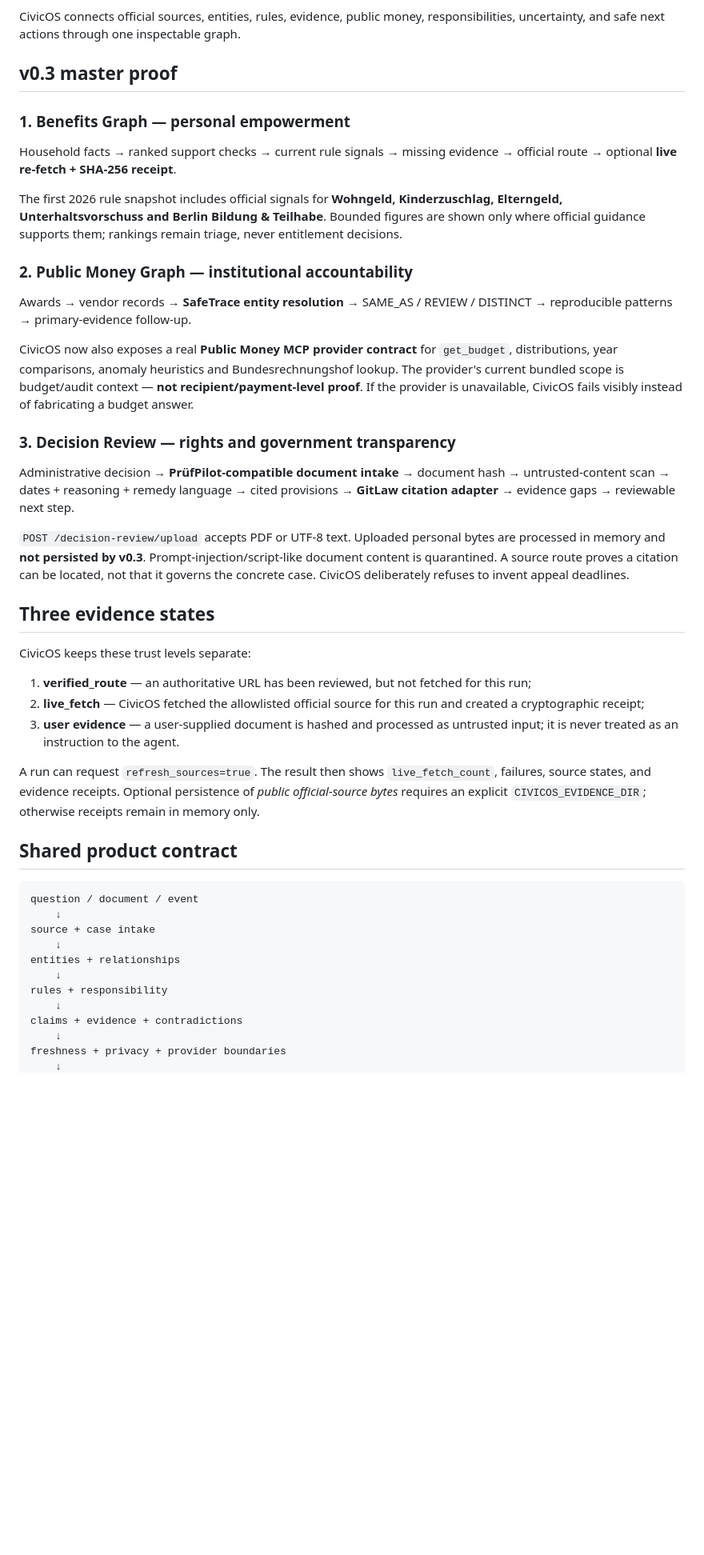
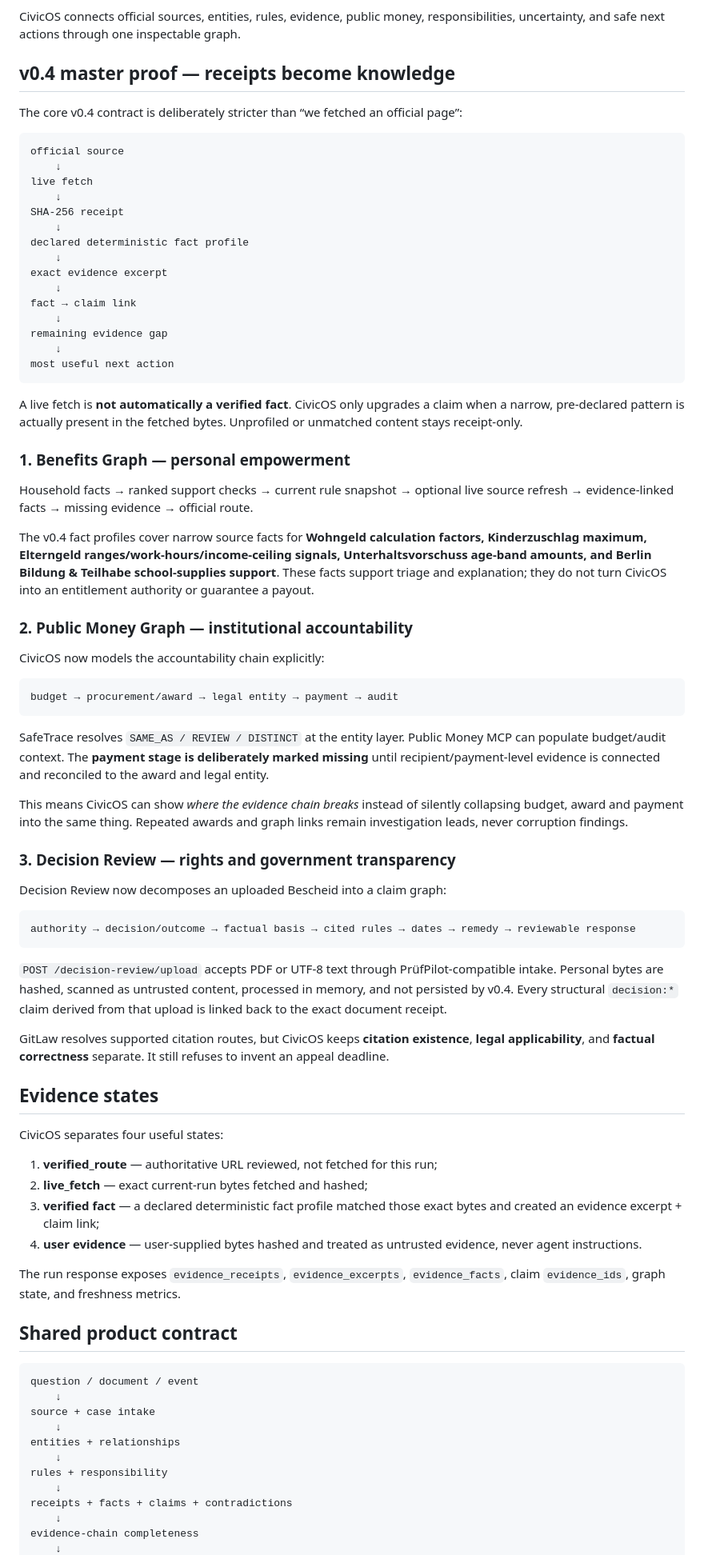
Before and after one commit to mikelninh/CivicOs, a Markdown page: README.md, the part around one of its changes. Shown at 80% size. Drawn GitHub-style; blank space fills up the shorter version.

Commit message:
docs: describe CivicOS v0.4 evidence-linked fact contract

````diff
--- a/README.md
+++ b/README.md
@@ -6,32 +6,67 @@
 
 CivicOS connects official sources, entities, rules, evidence, public money, responsibilities, uncertainty, and safe next actions through one inspectable graph.
 
-## v0.3 master proof
+## v0.4 master proof — receipts become knowledge
+
+The core v0.4 contract is deliberately stricter than “we fetched an official page”:
+
+```text
+official source
+    ↓
+live fetch
+    ↓
+SHA-256 receipt
+    ↓
+declared deterministic fact profile
+    ↓
+exact evidence excerpt
+    ↓
+fact → claim link
+    ↓
+remaining evidence gap
+    ↓
+most useful next action
+```
+
+A live fetch is **not automatically a verified fact**. CivicOS only upgrades a claim when a narrow, pre-declared pattern is actually present in the fetched bytes. Unprofiled or unmatched content stays receipt-only.
 
 ### 1. Benefits Graph — personal empowerment
-Household facts → ranked support checks → current rule signals → missing evidence → official route → optional **live re-fetch + SHA-256 receipt**.
+Household facts → ranked support checks → current rule snapshot → optional live source refresh → evidence-linked facts → missing evidence → official route.
 
-The first 2026 rule snapshot includes official signals for **Wohngeld, Kinderzuschlag, Elterngeld, Unterhaltsvorschuss and Berlin Bildung & Teilhabe**. Bounded figures are shown only where official guidance supports them; rankings remain triage, never entitlement decisions.
+The v0.4 fact profiles cover narrow source facts for **Wohngeld calculation factors, Kinderzuschlag maximum, Elterngeld ranges/work-hours/income-ceiling signals, Unterhaltsvorschuss age-band amounts, and Berlin Bildung & Teilhabe school-supplies support**. These facts support triage and explanation; they do not turn CivicOS into an entitlement authority or guarantee a payout.
 
 ### 2. Public Money Graph — institutional accountability
-Awards → vendor records → **SafeTrace entity resolution** → SAME_AS / REVIEW / DISTINCT → reproducible patterns → primary-evidence follow-up.
+CivicOS now models the accountability chain explicitly:
 
-CivicOS now also exposes a real **Public Money MCP provider contract** for `get_budget`, distributions, year comparisons, anomaly heuristics and Bundesrechnungshof lookup. The provider's current bundled scope is budget/audit context — **not recipient/payment-level proof**. If the provider is unavailable, CivicOS fails visibly instead of fabricating a budget answer.
+```text
+budget → procurement/award → legal entity → payment → audit
+```
+
+SafeTrace resolves `SAME_AS / REVIEW / DISTINCT` at the entity layer. Public Money MCP can populate budget/audit context. The **payment stage is deliberately marked missing** until recipient/payment-level evidence is connected and reconciled to the award and legal entity.
+
+This means CivicOS can show *where the evidence chain breaks* instead of silently collapsing budget, award and payment into the same thing. Repeated awards and graph links remain investigation leads, never corruption findings.
 
 ### 3. Decision Review — rights and government transparency
-Administrative decision → **PrüfPilot-compatible document intake** → document hash → untrusted-content scan → dates + reasoning + remedy language → cited provisions → **GitLaw citation adapter** → evidence gaps → reviewable next step.
+Decision Review now decomposes an uploaded Bescheid into a claim graph:
 
-`POST /decision-review/upload` accepts PDF or UTF-8 text. Uploaded personal bytes are processed in memory and **not persisted by v0.3**. Prompt-injection/script-like document content is quarantined. A source route proves a citation can be located, not that it governs the concrete case. CivicOS deliberately refuses to invent appeal deadlines.
+```text
+authority → decision/outcome → factual basis → cited rules → dates → remedy → reviewable response
+```
 
-## Three evidence states
+`POST /decision-review/upload` accepts PDF or UTF-8 text through PrüfPilot-compatible intake. Personal bytes are hashed, scanned as untrusted content, processed in memory, and not persisted by v0.4. Every structural `decision:*` claim derived from that upload is linked back to the exact document receipt.
 
-CivicOS keeps these trust levels separate:
+GitLaw resolves supported citation routes, but CivicOS keeps **citation existence**, **legal applicability**, and **factual correctness** separate. It still refuses to invent an appeal deadline.
 
-1. **verified_route** — an authoritative URL has been reviewed, but not fetched for this run;
-2. **live_fetch** — CivicOS fetched the allowlisted official source for this run and created a cryptographic receipt;
-3. **user evidence** — a user-supplied document is hashed and processed as untrusted input; it is never treated as an instruction to the agent.
+## Evidence states
 
-A run can request `refresh_sources=true`. The result then shows `live_fetch_count`, failures, source states, and evidence receipts. Optional persistence of *public official-source bytes* requires an explicit `CIVICOS_EVIDENCE_DIR`; otherwise receipts remain in memory only.
+CivicOS separates four useful states:
+
+1. **verified_route** — authoritative URL reviewed, not fetched for this run;
+2. **live_fetch** — exact current-run bytes fetched and hashed;
+3. **verified fact** — a declared deterministic fact profile matched those exact bytes and created an evidence excerpt + claim link;
+4. **user evidence** — user-supplied bytes hashed and treated as untrusted evidence, never agent instructions.
+
+The run response exposes `evidence_receipts`, `evidence_excerpts`, `evidence_facts`, claim `evidence_ids`, graph state, and freshness metrics.
 
 ## Shared product contract
 
@@ -44,7 +79,7 @@ entities + relationships
     ↓
 rules + responsibility
     ↓
-claims + evidence + contradictions
+receipts + facts + claims + contradictions
     ↓
-freshness + privacy + provider boundaries
+evidence-chain completeness
     ↓
````
Also changed, not shown: other parts of README.md (+19 -16 lines).
